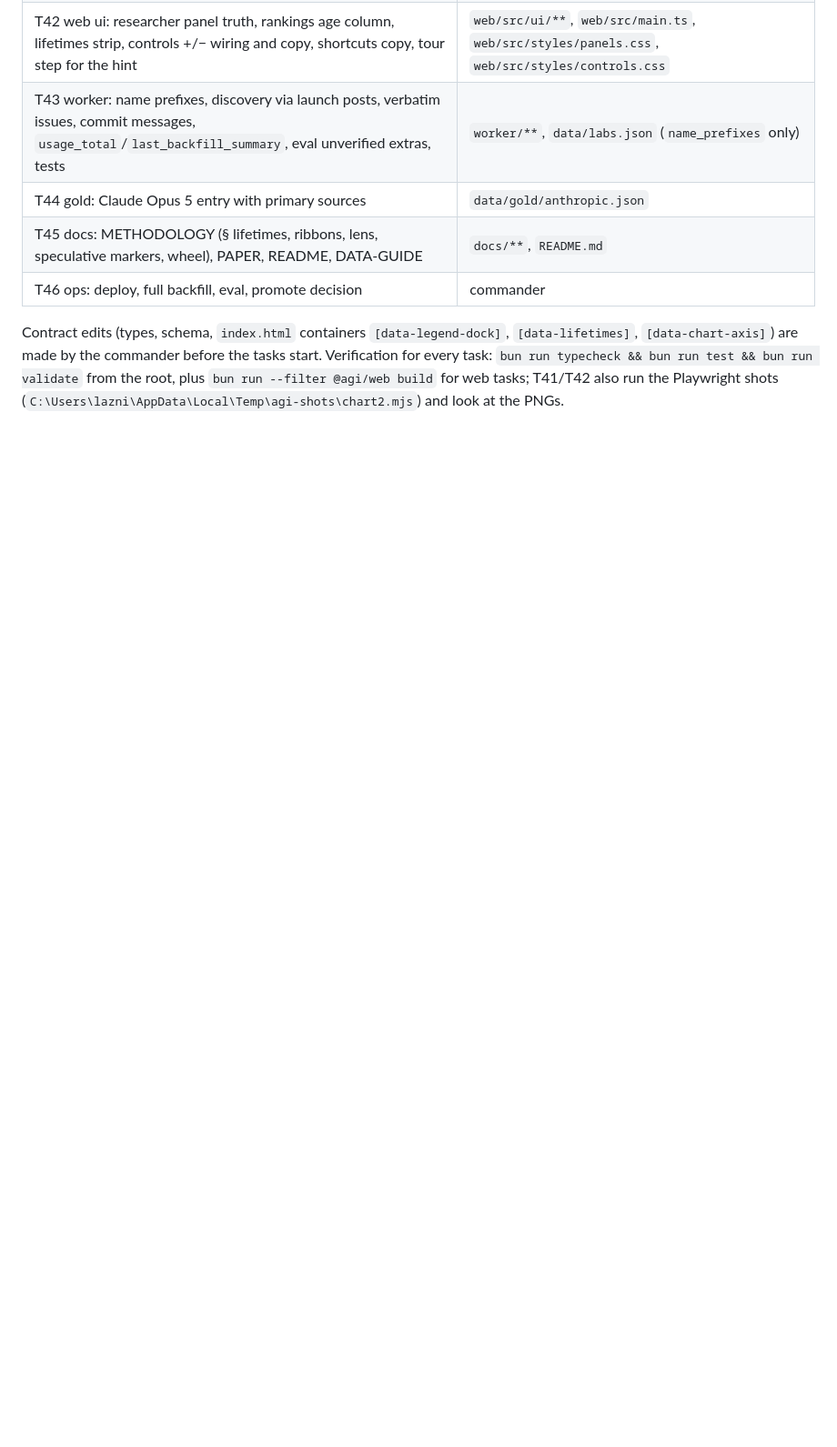
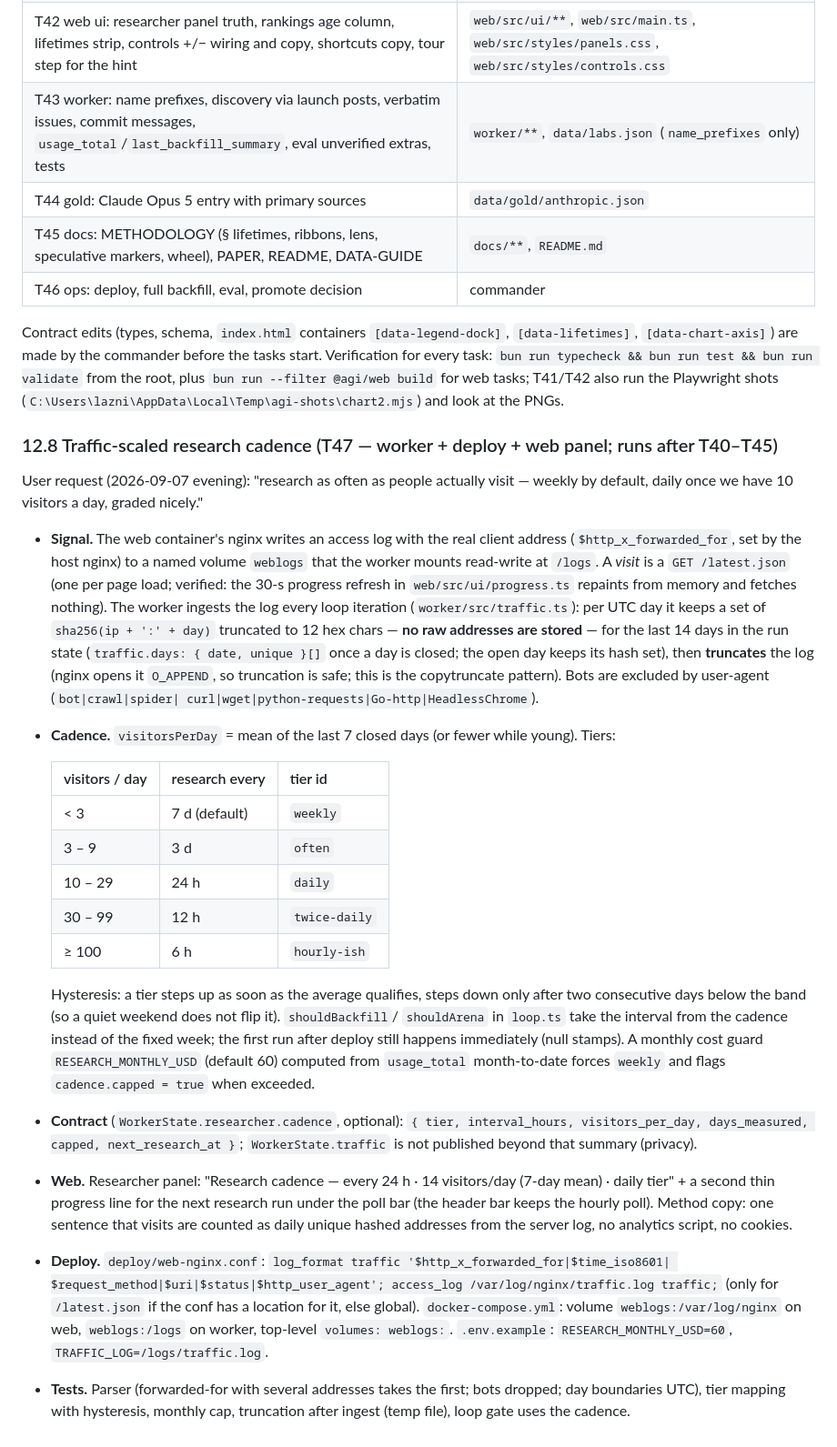
Before and after one commit to lazniak/agi-frontier, a Markdown page: docs/REDESIGN.md, the part around the change. Shown at 91% size. Rendered like a GitHub page; blank space fills up the shorter version.

Commit message:
docs(redesign): §12.8 traffic-scaled research cadence (T47)
Co-Authored-By: Claude Fable 5.1 <noreply@anthropic.com>

```diff
--- a/docs/REDESIGN.md
+++ b/docs/REDESIGN.md
@@ -565,3 +565,50 @@ Contract edits (types, schema, `index.html` containers `[data-legend-dock]`, `[d
 task: `bun run typecheck && bun run test && bun run validate` from the root, plus
 `bun run --filter @agi/web build` for web tasks; T41/T42 also run the Playwright shots
 (`C:\Users\lazni\AppData\Local\Temp\agi-shots\chart2.mjs`) and look at the PNGs.
+
+### 12.8 Traffic-scaled research cadence (T47 — worker + deploy + web panel; runs after T40–T45)
+
+User request (2026-09-07 evening): "research as often as people actually visit — weekly by
+default, daily once we have 10 visitors a day, graded nicely."
+
+- **Signal.** The web container's nginx writes an access log with the real client address
+  (`$http_x_forwarded_for`, set by the host nginx) to a named volume `weblogs` that the worker
+  mounts read-write at `/logs`. A *visit* is a `GET /latest.json` (one per page load; verified: the 30-s
+  progress refresh in `web/src/ui/progress.ts` repaints from memory and fetches nothing). The worker ingests
+  the log every loop iteration (`worker/src/traffic.ts`): per UTC day it keeps a set of
+  `sha256(ip + ':' + day)` truncated to 12 hex chars — **no raw addresses are stored** — for the
+  last 14 days in the run state (`traffic.days: { date, unique }[]` once a day is closed; the open
+  day keeps its hash set), then **truncates** the log (nginx opens it `O_APPEND`, so truncation is
+  safe; this is the copytruncate pattern). Bots are excluded by user-agent (`bot|crawl|spider|
+  curl|wget|python-requests|Go-http|HeadlessChrome`).
+- **Cadence.** `visitorsPerDay` = mean of the last 7 closed days (or fewer while young). Tiers:
+
+  | visitors / day | research every | tier id |
+  |---|---|---|
+  | < 3 | 7 d (default) | `weekly` |
+  | 3 – 9 | 3 d | `often` |
+  | 10 – 29 | 24 h | `daily` |
+  | 30 – 99 | 12 h | `twice-daily` |
+  | ≥ 100 | 6 h | `hourly-ish` |
+
+  Hysteresis: a tier steps up as soon as the average qualifies, steps down only after two
+  consecutive days below the band (so a quiet weekend does not flip it). `shouldBackfill`/
+  `shouldArena` in `loop.ts` take the interval from the cadence instead of the fixed week; the
+  first run after deploy still happens immediately (null stamps). A monthly cost guard
+  `RESEARCH_MONTHLY_USD` (default 60) computed from `usage_total` month-to-date forces `weekly`
+  and flags `cadence.capped = true` when exceeded.
+- **Contract** (`WorkerState.researcher.cadence`, optional): `{ tier, interval_hours,
+  visitors_per_day, days_measured, capped, next_research_at }`; `WorkerState.traffic` is not
+  published beyond that summary (privacy).
+- **Web.** Researcher panel: "Research cadence — every 24 h · 14 visitors/day (7-day mean) ·
+  daily tier" + a second thin progress line for the next research run under the poll bar (the
+  header bar keeps the hourly poll). Method copy: one sentence that visits are counted as daily
+  unique hashed addresses from the server log, no analytics script, no cookies.
+- **Deploy.** `deploy/web-nginx.conf`: `log_format traffic '$http_x_forwarded_for|$time_iso8601|
+  $request_method|$uri|$status|$http_user_agent'; access_log /var/log/nginx/traffic.log traffic;`
+  (only for `/latest.json` if the conf has a location for it, else global). `docker-compose.yml`:
+  volume `weblogs:/var/log/nginx` on web, `weblogs:/logs` on worker, top-level `volumes: weblogs:`.
+  `.env.example`: `RESEARCH_MONTHLY_USD=60`, `TRAFFIC_LOG=/logs/traffic.log`.
+- **Tests.** Parser (forwarded-for with several addresses takes the first; bots dropped; day
+  boundaries UTC), tier mapping with hysteresis, monthly cap, truncation after ingest (temp file),
+  loop gate uses the cadence.
```
Also changed, not shown: TASKS.md (+1 -0 lines).
